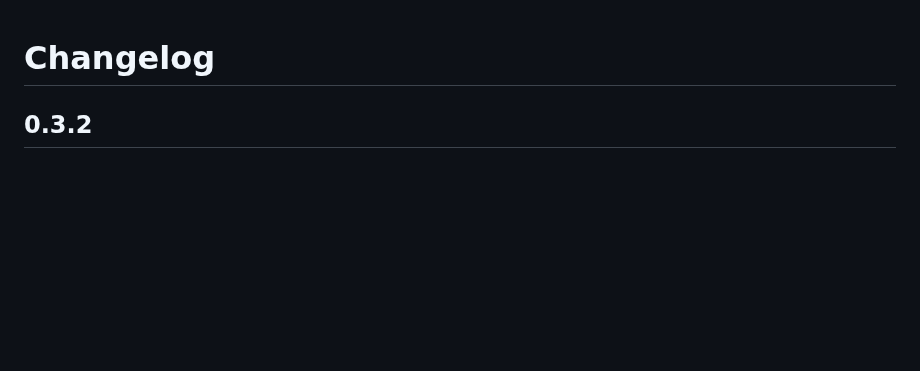
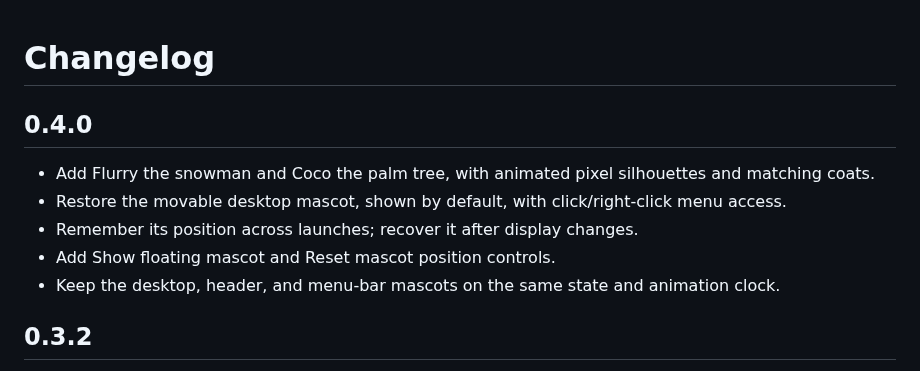
Before and after one commit to samiesmilz/wt-manager, a Markdown page: CHANGELOG.md, the part around the change. Rendered like a GitHub page; blank space fills up the shorter version.

```diff
--- a/CHANGELOG.md
+++ b/CHANGELOG.md
@@ -1,4 +1,12 @@
 # Changelog
+
+## 0.4.0
+
+- Add Flurry the snowman and Coco the palm tree, with animated pixel silhouettes and matching coats.
+- Restore the movable desktop mascot, shown by default, with click/right-click menu access.
+- Remember its position across launches; recover it after display changes.
+- Add Show floating mascot and Reset mascot position controls.
+- Keep the desktop, header, and menu-bar mascots on the same state and animation clock.
 
 ## 0.3.2
 
```
Also changed, not shown: README.md (+5 -1 lines), docs/images/mascots.png, 10 other files.
